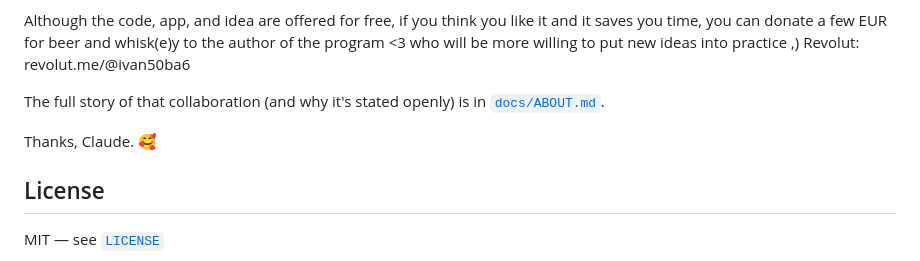
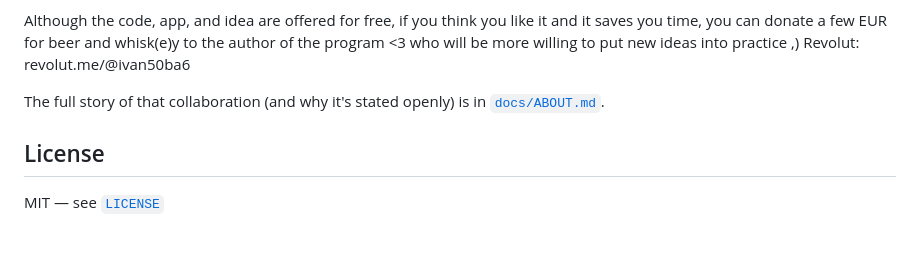
Before and after one commit to Tanks04/ClusterSizerv2, a Markdown page: README.md, the part around one of its changes. Rendered like a GitHub page; blank space fills up the shorter version.

```diff
--- a/README.md
+++ b/README.md
@@ -191,8 +193,6 @@ Revolut: revolut.me/@ivan50ba6
 The full story of that collaboration (and why it's stated openly) is in
 [`docs/ABOUT.md`](docs/ABOUT.md).
 
-Thanks, Claude. 🥰
-
 ## License
 
 MIT — see [`LICENSE`](LICENSE)
```
Also changed, not shown: other parts of README.md (+9 -7 lines).
